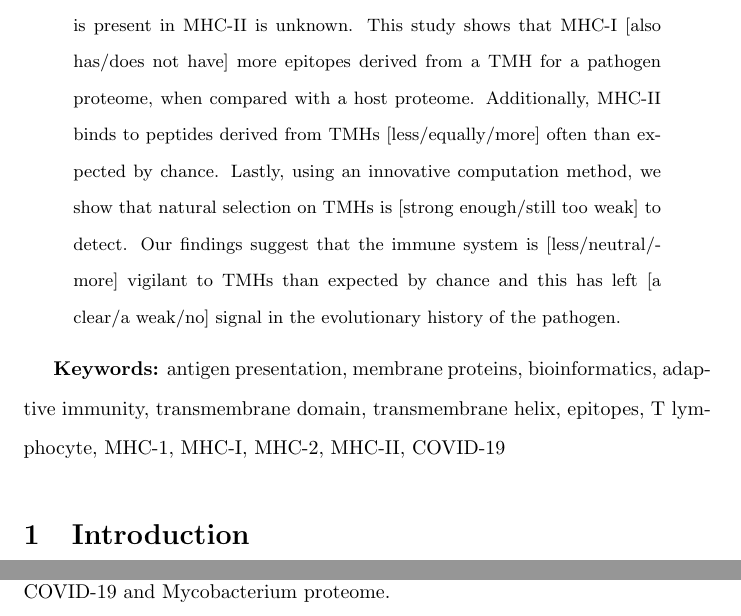
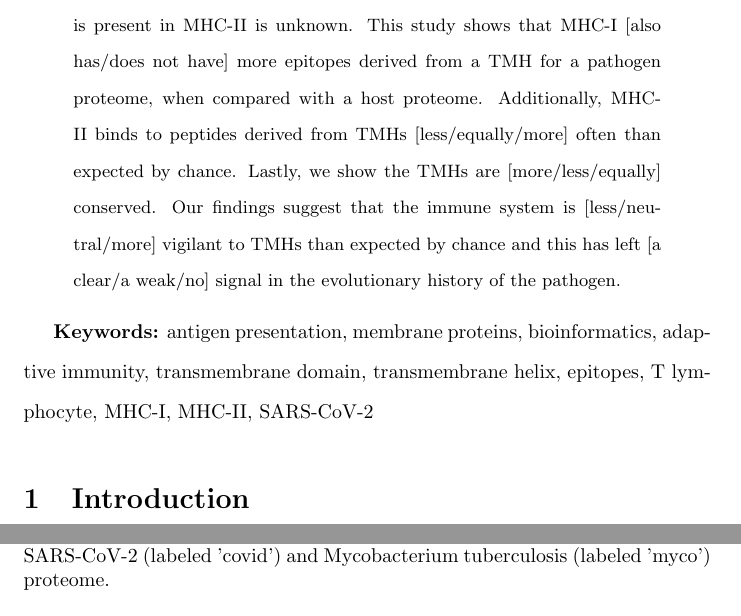
Before and after one commit to richelbilderbeek/bbbq_article, a LaTeX paper (bbbq_header.tex, which reads bbbq_article.tex): two parts of pages 2 and 15 of 26, joined at a grey line, cut so that both start at the same text. Compiled offline with pdfLaTeX; a missing bibliography style is replaced by a similar one.

Commit message:
Improve abstract, use SARS-CoV-2 and Mycobacterium tuberculosis instead of 'COVID/covid' and 'Mycobacterium/myco'

```diff
--- a/bbbq_article.tex
+++ b/bbbq_article.tex
@@ -12,9 +12,8 @@ epitopes derived from a TMH for a pathogen proteome, when compared with
 a host proteome.
 Additionally, MHC-II binds to peptides derived from TMHs
 [less/equally/more] often than expected by chance.
-Lastly, using an innovative computation method,
-we show that natural selection on TMHs is [strong enough/still too weak]
-to detect.
+Lastly, we show the TMHs are [more/less/equally]
+conserved.
 Our findings suggest that the immune system is [less/neutral/more]
 vigilant to TMHs than expected by chance and this has
 left [a clear/a weak/no]
@@ -24,7 +23,7 @@ signal in the evolutionary history of the pathogen.
 
 {\bf Keywords:} antigen presentation, membrane proteins, bioinformatics,
 adaptive immunity, transmembrane domain, transmembrane helix,
-epitopes, T lymphocyte, MHC-1, MHC-I, MHC-2, MHC-II, COVID-19
+epitopes, T lymphocyte, MHC-I, MHC-II, SARS-CoV-2
 
 %%%%%%%%%%%%%%%%%%%%%%%%%%%%%%%%%%%%%%%%%%%%%%%%%%%%%%%%%%%%%%%%%%%%%%%%%%%%%%%%
 \section{Introduction}
@@ -570,7 +569,8 @@ with TMHs for our human, viral and bacterial proteome.
   \includegraphics[width=\textwidth]{bbbq_1_fast/fig_f_tmh_mhc2_grid.png}
   \caption{
     \% epitopes overlapping with transmembrane helix
-    for a human, COVID-19 and Mycobacterium proteome.
+    for a human, SARS-CoV-2 (labeled 'covid')
+    and Mycobacterium tuberculosis (labeled 'myco') proteome.
   }
   \label{fig:2}
 \end{figure}
```
Also changed, not shown: bbbq_article.tex (19 more changed lines).
